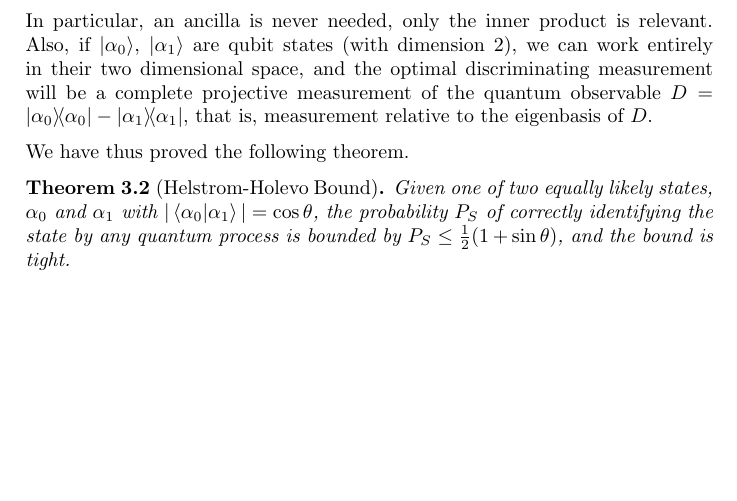
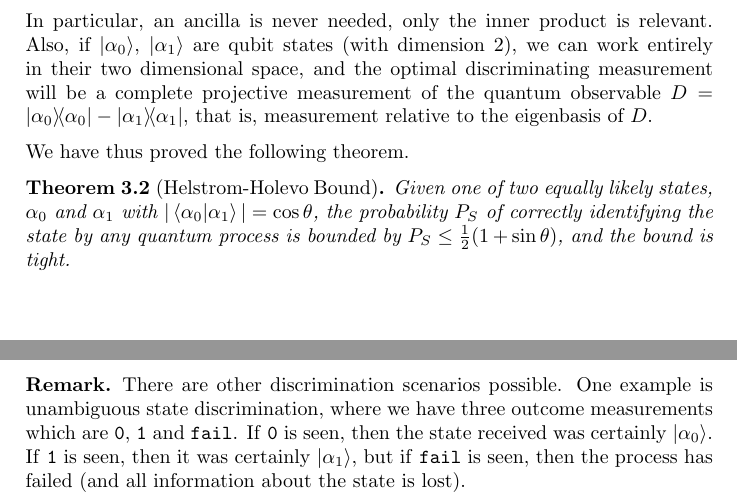
Before and after one commit to ak2316-cam/tripos-lecture-notes, a LaTeX document (quantum-computation/quantum-computation.tex): part of page 13 of 13 before the commit and two parts of pages 13 and 14 of 14 after it, the two joined at a grey line, cut so that both start at the same text, the shorter picture padded with empty space. Compiled offline with pdfLaTeX.

Commit message:
Quantum notes

```diff
--- a/quantum-computation/quantum-computation.tex
+++ b/quantum-computation/quantum-computation.tex
@@ -641,4 +641,8 @@ We have thus proved the following theorem.
 	Given one of two equally likely states, $\alpha_0$ and $\alpha_1$ with $|\ip{\alpha_0}{\alpha_1}| = \cos \theta$, the probability $P_S$ of correctly identifying the state by any quantum process is bounded by $P_S \leq \frac{1}{2}(1 + \sin \theta)$, and the bound is tight.
 \end{theorem}
 
+\begin{remark}
+	There are other discrimination scenarios possible. One example is unambiguous state discrimination, where we have three outcome measurements which are \texttt{0}, \texttt{1} and \texttt{fail}. If \texttt{0} is seen, then the state received was certainly $\ket{\alpha_0}$. If \texttt{1} is seen, then it was certainly $\ket{\alpha_1}$, but if \texttt{fail} is seen, then the process has failed (and all information about the state is lost).
+\end{remark}
+
 \end{document}
```
Also changed, not shown: quantum-computation/quantum-computation.pdf.
